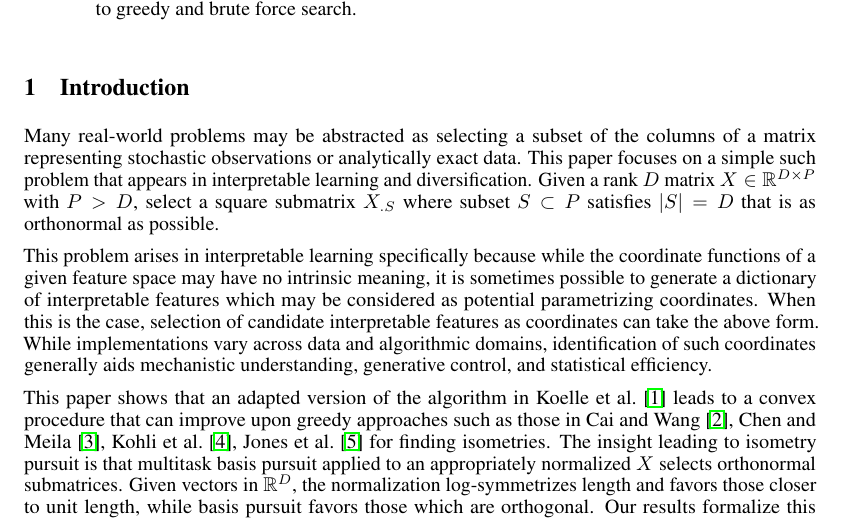
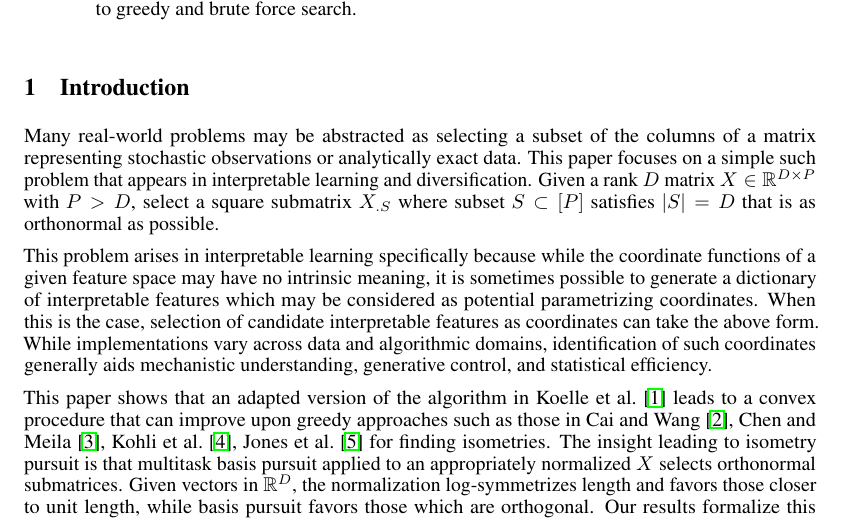
Before and after one commit to sjkoelle/isometry-pursuit, a LaTeX paper (workshoppaper/main.tex, which reads workshoppaper/introduction.tex): part of page 1 of 18, cut so that both start at the same text. Compiled offline with pdfLaTeX.

Commit message:
fix a misprint

```diff
--- a/workshoppaper/introduction.tex
+++ b/workshoppaper/introduction.tex
@@ -3,7 +3,7 @@
 
 Many real-world problems may be abstracted as selecting a subset of the columns of a matrix representing stochastic observations or analytically exact data.
 This paper focuses on a simple such problem that appears in interpretable learning and diversification.
-Given a rank $D$ matrix $ X \in \mathbb R^{D \times P}$ with $P > D$, select a square submatrix $ X_{. S}$ where subset $ S \subset P$ satisfies $| S| = D$ that is as orthonormal as possible.
+Given a rank $D$ matrix $ X \in \mathbb R^{D \times P}$ with $P > D$, select a square submatrix $ X_{. S}$ where subset $ S \subset [P]$ satisfies $| S| = D$ that is as orthonormal as possible.
 
 This problem arises in interpretable learning specifically because while the coordinate functions of a given feature space may have no intrinsic meaning, it is sometimes possible to generate a dictionary of interpretable features which may be considered as potential parametrizing coordinates.
 When this is the case, selection of candidate interpretable features as coordinates can take the above form.
```
